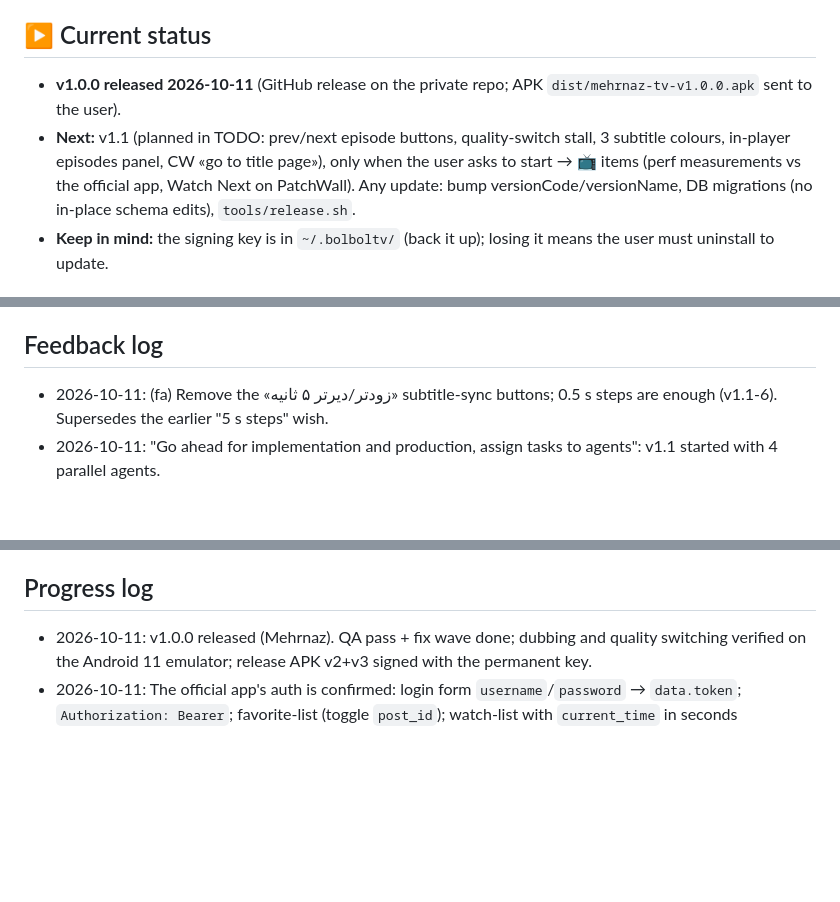
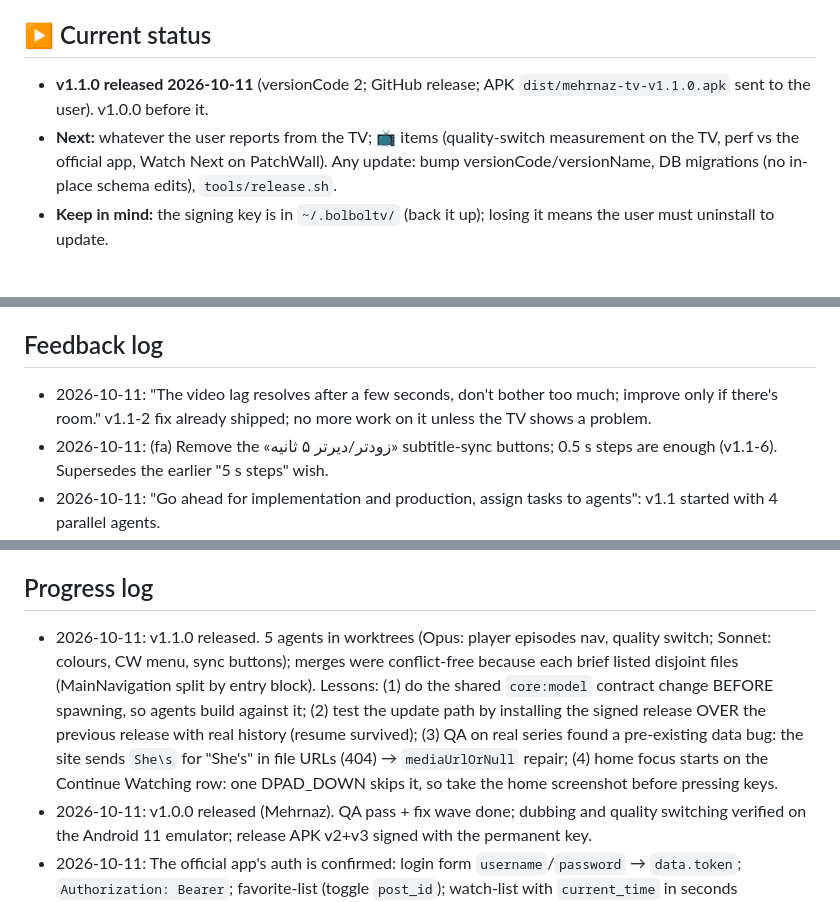
Before and after one commit to rasoulnorouzi/mehrnaz-tv, a Markdown page: MEMORY.md, 3 parts joined by grey strips. Rendered like a GitHub page; blank space fills up the shorter version.

```diff
--- a/MEMORY.md
+++ b/MEMORY.md
@@ -4,8 +4,8 @@ Living memory for this project. Update it at the end of every session or milesto
 Newest entries go at the top of each section. Dates are absolute (YYYY-MM-DD).
 
 ## ▶ Current status
-- **v1.0.0 released 2026-10-11** (GitHub release on the private repo; APK `dist/mehrnaz-tv-v1.0.0.apk` sent to the user).
-- **Next:** v1.1 (planned in TODO: prev/next episode buttons, quality-switch stall, 3 subtitle colours, in-player episodes panel, CW «go to title page»), only when the user asks to start → 📺 items (perf measurements vs the official app,
+- **v1.1.0 released 2026-10-11** (versionCode 2; GitHub release; APK `dist/mehrnaz-tv-v1.1.0.apk` sent to the user). v1.0.0 before it.
+- **Next:** whatever the user reports from the TV; 📺 items (quality-switch measurement on the TV, perf vs the official app,
   Watch Next on PatchWall). Any update: bump versionCode/versionName, DB migrations (no in-place schema edits), `tools/release.sh`.
 - **Keep in mind:** the signing key is in `~/.bolboltv/` (back it up); losing it means the user must uninstall to update.
 
@@ -33,6 +33,7 @@ Newest entries go at the top of each section. Dates are absolute (YYYY-MM-DD).
 - 2026-10-11: Progress is stored **locally** (`mapi/v1` has no progress endpoint). Key = `postId:season:episode`. Optional website sync via tracker.php later (M3.8).
 
 ## Feedback log
+- 2026-10-11: "The video lag resolves after a few seconds, don't bother too much; improve only if there's room." v1.1-2 fix already shipped; no more work on it unless the TV shows a problem.
 - 2026-10-11: (fa) Remove the «زودتر/دیرتر ۵ ثانیه» subtitle-sync buttons; 0.5 s steps are enough (v1.1-6). Supersedes the earlier "5 s steps" wish.
 - 2026-10-11: "Go ahead for implementation and production, assign tasks to agents": v1.1 started with 4 parallel agents.
 - 2026-10-11: Plan-only additions to v1.1 (do not implement until asked): an **in-player episodes/seasons button** for series
@@ -60,6 +61,12 @@ Newest entries go at the top of each section. Dates are absolute (YYYY-MM-DD).
   an agent team. No corrections so far.
 
 ## Progress log
+- 2026-10-11: v1.1.0 released. 5 agents in worktrees (Opus: player episodes nav, quality switch; Sonnet: colours, CW menu, sync
+  buttons); merges were conflict-free because each brief listed disjoint files (MainNavigation split by entry block).
+  Lessons: (1) do the shared `core:model` contract change BEFORE spawning, so agents build against it; (2) test the update path
+  by installing the signed release OVER the previous release with real history (resume survived); (3) QA on real series found a
+  pre-existing data bug: the site sends `She\s` for "She's" in file URLs (404) → `mediaUrlOrNull` repair; (4) home focus starts
+  on the Continue Watching row: one DPAD_DOWN skips it, so take the home screenshot before pressing keys.
 - 2026-10-11: v1.0.0 released (Mehrnaz). QA pass + fix wave done; dubbing and quality switching verified on the Android 11 emulator; release APK v2+v3 signed with the permanent key.
 - 2026-10-11: The official app's auth is confirmed: login form `username`/`password` → `data.token`; `Authorization: Bearer`; favorite-list (toggle `post_id`); watch-list with `current_time` in seconds (multipart). This enables cross-device progress sync. Mirrors playgen.ir and arzanycenter.ir also work.
 - 2026-10-11: MILESTONE: end-to-end on the emulator. Home (real data) → details → 720p playback with Persian subs → resume «ادامه از ۱:۰۷» + Continue Watching row. CDN throughput from the dev machine is about 45 Mbit/s with 0.4 s to first byte; emulator TTFF of 15.5 s is the software decoder, not the network.
```
Also changed, not shown: TODO.md (+17 -40 lines), docs/plan.md (+2 -1 lines).
